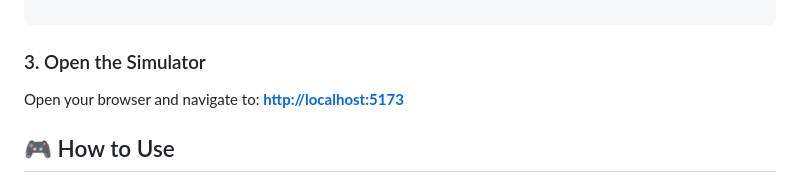
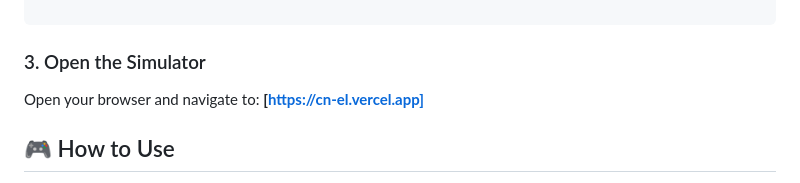
Before and after one commit to Kr1szz/CN-EL, a Markdown page: README.md, the part around the change. GitHub-like rendering.

Commit message:
Update simulator URL in README

```diff
--- a/README.md
+++ b/README.md
@@ -71,7 +71,7 @@ npm run dev
 
 ### 3. Open the Simulator
 
-Open your browser and navigate to: **[http://localhost:5173](https://www.google.com/search?q=http://localhost:5173)**
+Open your browser and navigate to: **[https://cn-el.vercel.app]**
 
 
 ## 🎮 How to Use
```
